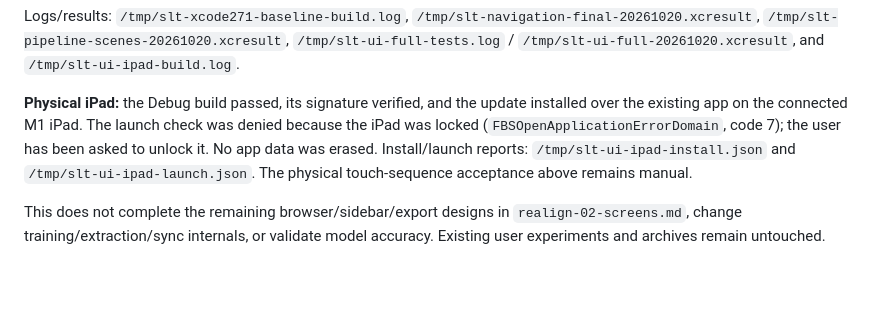
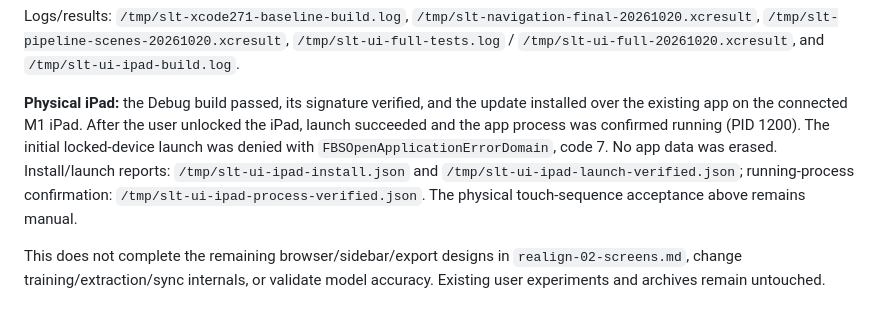
Before and after one commit to spsarolkar/SignLanguageTranslate, a Markdown page: docs/status.md, the part around the change. Rendered like a GitHub page; blank space fills up the shorter version.

Commit message:
docs: record successful launch on physical iPad

```diff
--- a/docs/status.md
+++ b/docs/status.md
@@ -58,12 +58,14 @@ Logs/results: `/tmp/slt-xcode271-baseline-build.log`,
 `/tmp/slt-ui-ipad-build.log`.
 
 **Physical iPad:** the Debug build passed, its signature verified, and the
-update installed over the existing app on the connected M1 iPad. The launch
-check was denied because the iPad was locked (`FBSOpenApplicationErrorDomain`,
-code 7); the user has been asked to unlock it. No app data was erased.
+update installed over the existing app on the connected M1 iPad. After the user
+unlocked the iPad, launch succeeded and the app process was confirmed running
+(PID 1200). The initial locked-device launch was denied with
+`FBSOpenApplicationErrorDomain`, code 7. No app data was erased.
 Install/launch reports: `/tmp/slt-ui-ipad-install.json` and
-`/tmp/slt-ui-ipad-launch.json`. The physical touch-sequence acceptance above
-remains manual.
+`/tmp/slt-ui-ipad-launch-verified.json`; running-process confirmation:
+`/tmp/slt-ui-ipad-process-verified.json`. The physical touch-sequence acceptance
+above remains manual.
 
 This does not complete the remaining browser/sidebar/export designs in
 `realign-02-screens.md`, change training/extraction/sync internals, or validate
```
Also changed, not shown: docs/plans/navigation-pipeline-consistency.md (+2 -2 lines).
